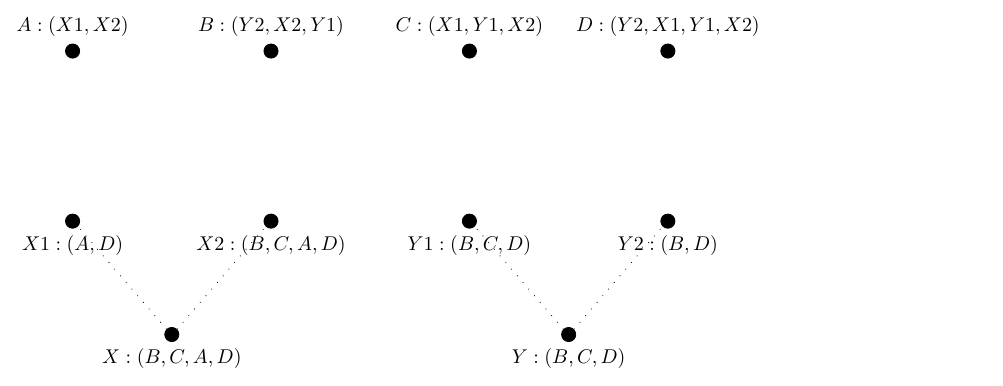
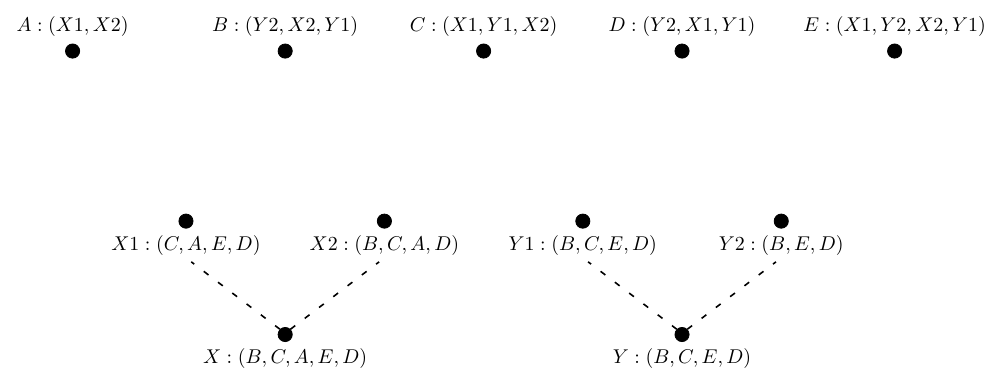
Before and after one commit to daffidwilde/matching, a LaTeX figure (docs/tex/sa_matching.tex): the whole page. Compiled offline with pdfLaTeX.

Commit message:
Finish template image for SA example.

```diff
--- a/docs/tex/sa_matching.tex
+++ b/docs/tex/sa_matching.tex
@@ -8,34 +8,40 @@
 
     % Students
     \node[draw, shape=circle, fill, inner sep=0, minimum size=0.25cm,
-    label=above: {\(A: (X1, X2)\)}] (A) at (0, 0) {};
+    label=above: {\(A: (X1, X2)\)}] (A) at (-4, 0) {};
     \node[draw, shape=circle, fill, inner sep=0, minimum size=0.25cm,
-    label=above: {\(B: (Y2, X2, Y1)\)}] (B) at (7, 0) {};
+    label=above: {\(B: (Y2, X2, Y1)\)}] (B) at (3.5, 0) {};
     \node[draw, shape=circle, fill, inner sep=0, minimum size=0.25cm,
-    label=above: {\(C: (X1, Y1, X2)\)}] (C) at (14, 0) {};
+    label=above: {\(C: (X1, Y1, X2)\)}] (C) at (10.5, 0) {};
     \node[draw, shape=circle, fill, inner sep=0, minimum size=0.25cm,
-    label=above: {\(D: (Y2, X1, Y1, X2)\)}] (D) at (21, 0) {};
+    label=above: {\(D: (Y2, X1, Y1)\)}] (D) at (17.5, 0) {};
+    \node[draw, shape=circle, fill, inner sep=0, minimum size=0.25cm,
+    label=above: {\(E: (X1, Y2, X2, Y1)\)}] (E) at (25, 0) {};
 
     % Projects
     \node[draw, shape=circle, fill, inner sep=0, minimum size=0.25cm,
-    label=below: {\(X1: (A, D)\)}] (X1) at (0, -6) {};
+    label=below: {\(X1: (C, A, E, D)\)}] (X1) at (0, -6) {};
     \node[draw, shape=circle, fill, inner sep=0, minimum size=0.25cm,
     label=below: {\(X2: (B, C, A, D)\)}] (X2) at (7, -6) {};
     \node[draw, shape=circle, fill, inner sep=0, minimum size=0.25cm,
-    label=below: {\(Y1: (B, C, D)\)}] (Y1) at (14, -6) {};
+    label=below: {\(Y1: (B, C, E, D)\)}] (Y1) at (14, -6) {};
     \node[draw, shape=circle, fill, inner sep=0, minimum size=0.25cm,
-    label=below: {\(Y2: (B, D)\)}] (Y2) at (21, -6) {};
+    label=below: {\(Y2: (B, E, D)\)}] (Y2) at (21, -6) {};
 
     % Supervisors
     \node[draw, shape=circle, fill, inner sep=0, minimum size=0.25cm,
-    label=below: {\(X: (B, C, A, D)\)}] (X) at (3.5, -10) {};
+    label=below: {\(X: (B, C, A, E, D)\)}] (X) at (3.5, -10) {};
     \node[draw, shape=circle, fill, inner sep=0, minimum size=0.25cm,
-    label=below: {\(Y: (B, C, D)\)}] (Y) at (17.5, -10) {};
+    label=below: {\(Y: (B, C, E, D)\)}] (Y) at (17.5, -10) {};
 
-    \draw[loosely dotted] (X.north west) -- (X1.south east);
-    \draw[loosely dotted] (X.north east) -- (X2.south west);
-    \draw[loosely dotted] (Y.north west) -- (Y1.south east);
-    \draw[loosely dotted] (Y.north east) -- (Y2.south west);
+    \draw[loosely dashed, thick]
+    (X.north west) -- ([yshift=-1.25cm]X1.south east);
+    \draw[loosely dashed, thick]
+    (X.north east) -- ([yshift=-1.25cm]X2.south west);
+    \draw[loosely dashed, thick]
+    (Y.north west) -- ([yshift=-1.25cm]Y1.south east);
+    \draw[loosely dashed, thick]
+    (Y.north east) -- ([yshift=-1.25cm]Y2.south west);
 
 
 \end{tikzpicture}
```
Also changed, not shown: docs/_static/sa_matching.svg.
